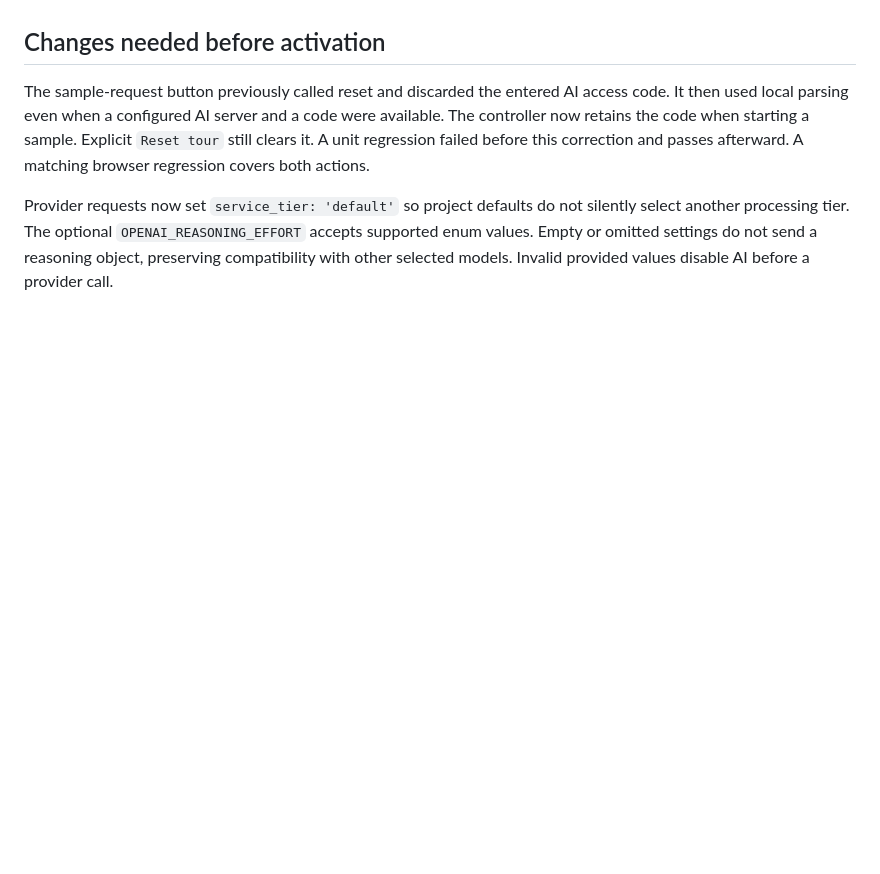
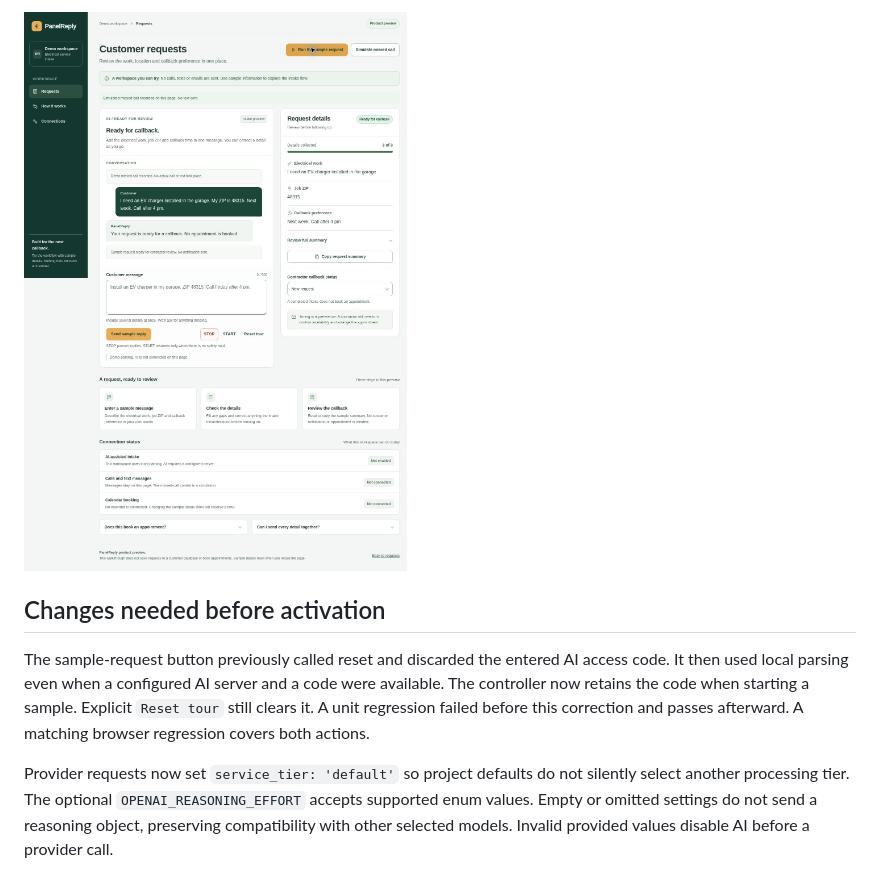
Before and after one commit to panelreply-business/panelreply-demo, a Markdown page: docs/LIVE_AI_SETUP.md, the part around one of its changes. Rendered like a GitHub page; pictures changed too: docs/evidence/ai-server-preview-2026-11-18.jpg (added); blank space fills up the shorter version.

```diff
--- a/docs/LIVE_AI_SETUP.md
+++ b/docs/LIVE_AI_SETUP.md
@@ -22,3 +37,4 @@ Passing fixture-based tests does not establish model availability, authenticatio
+![Deployed Node server with AI disabled and synthetic sample intake](evidence/ai-server-preview-2026-11-18.jpg)
 
 ## Changes needed before activation
 
```
Also changed, not shown: other parts of docs/LIVE_AI_SETUP.md (+19 -4 lines), README.md (+10 -4 lines).
